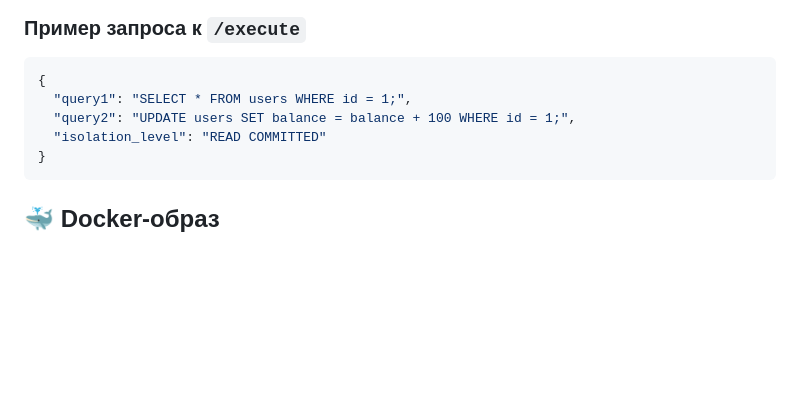
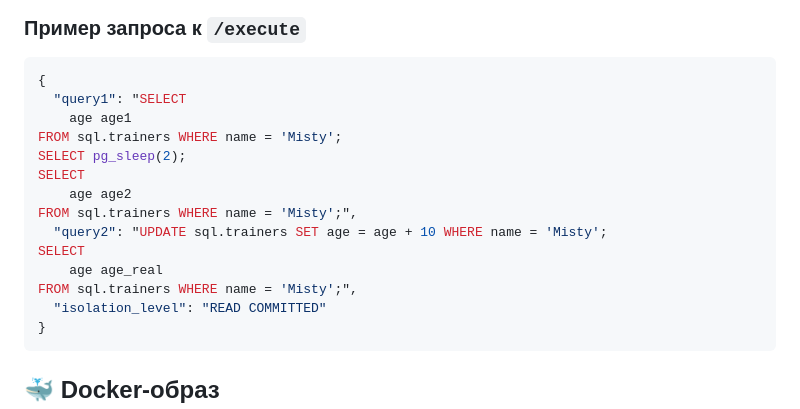
Before and after one commit to Arekabu/sql-requests-tester, a Markdown page: README.md, the part around the change. Drawn GitHub-style; blank space fills up the shorter version.

````diff
--- a/README.md
+++ b/README.md
@@ -105,8 +105,17 @@ UPDATE users SET balance = balance + 100 WHERE id = 1;
 
 ```json
 {
-  "query1": "SELECT * FROM users WHERE id = 1;",
-  "query2": "UPDATE users SET balance = balance + 100 WHERE id = 1;",
+  "query1": "SELECT
+	age age1
+FROM sql.trainers WHERE name = 'Misty';
+SELECT pg_sleep(2);
+SELECT
+	age age2
+FROM sql.trainers WHERE name = 'Misty';",
+  "query2": "UPDATE sql.trainers SET age = age + 10 WHERE name = 'Misty';
+SELECT
+	age age_real
+FROM sql.trainers WHERE name = 'Misty';",
   "isolation_level": "READ COMMITTED"
 }
 ```
````
